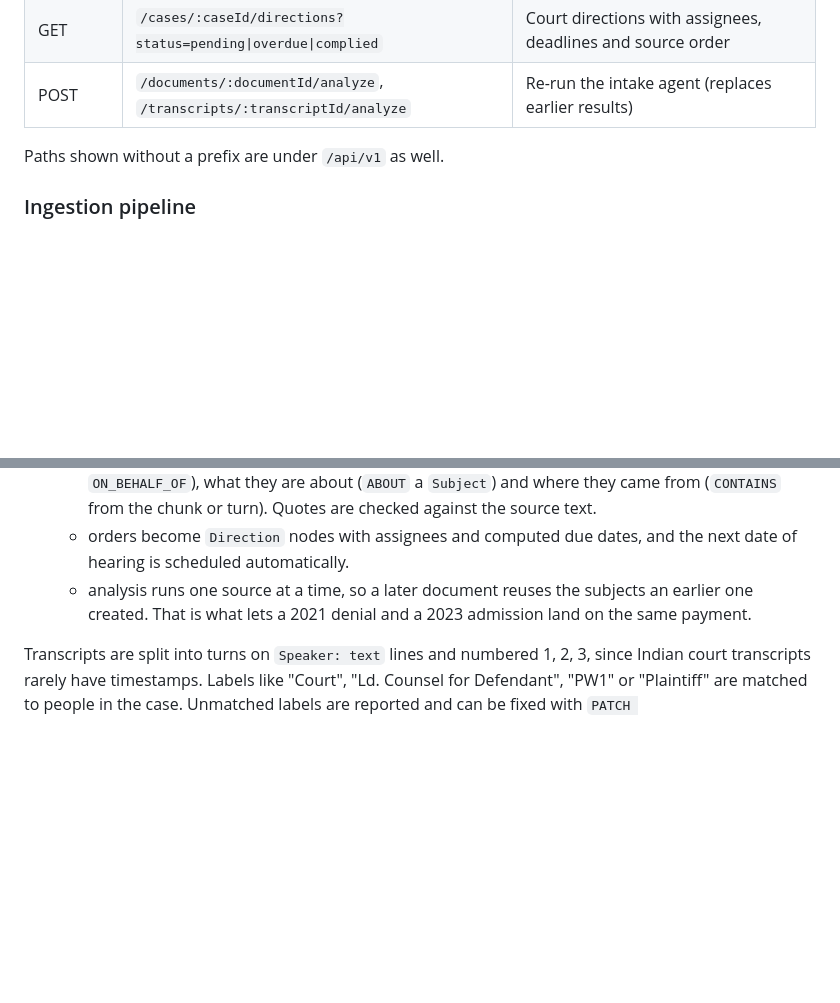
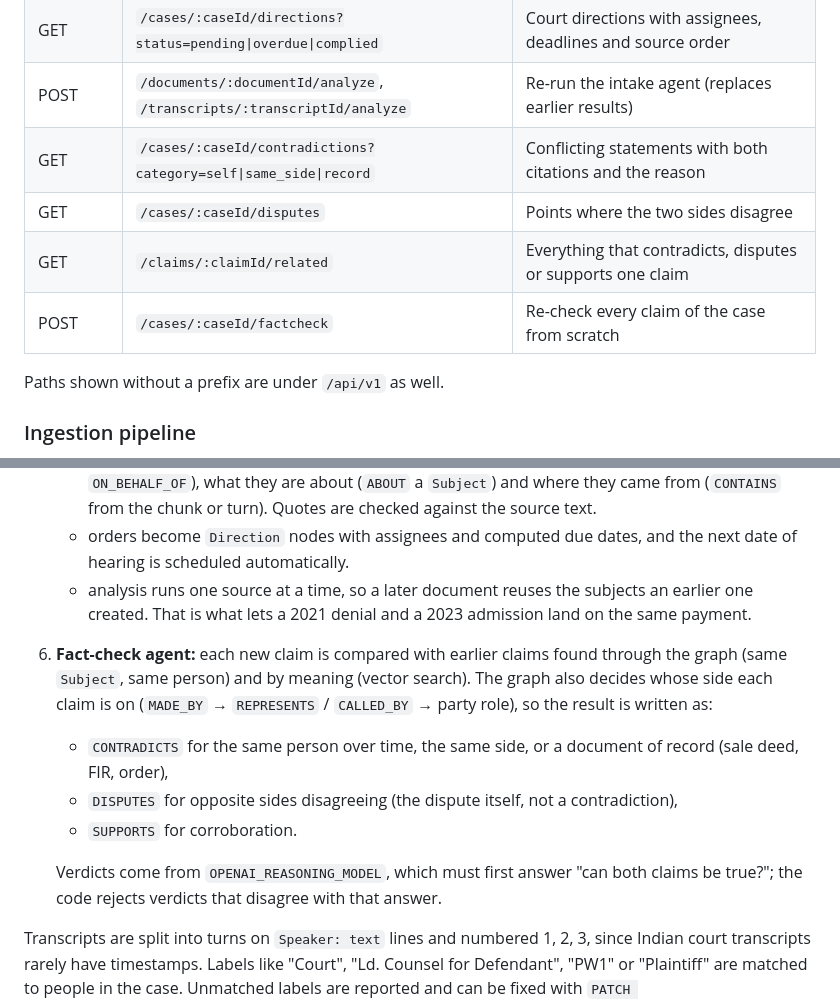
Before and after one commit to karan2opp/Graph-Hacks, a Markdown page: README.md, 2 parts joined by grey strips. Drawn GitHub-style; blank space fills up the shorter version.

Commit message:
Document fact-check agent endpoints and logic in README

```diff
--- a/README.md
+++ b/README.md
@@ -114,6 +114,10 @@ Every response, success or error, has the same shape (see `ApiResponse` in `serv
 | GET | `/cases/:caseId/subjects` | What the case is about (property, payments, documents) with claim counts |
 | GET | `/cases/:caseId/directions?status=pending\|overdue\|complied` | Court directions with assignees, deadlines and source order |
 | POST | `/documents/:documentId/analyze`, `/transcripts/:transcriptId/analyze` | Re-run the intake agent (replaces earlier results) |
+| GET | `/cases/:caseId/contradictions?category=self\|same_side\|record` | Conflicting statements with both citations and the reason |
+| GET | `/cases/:caseId/disputes` | Points where the two sides disagree |
+| GET | `/claims/:claimId/related` | Everything that contradicts, disputes or supports one claim |
+| POST | `/cases/:caseId/factcheck` | Re-check every claim of the case from scratch |
 
 Paths shown without a prefix are under `/api/v1` as well.
 
@@ -127,6 +131,12 @@ Paths shown without a prefix are under `/api/v1` as well.
    - documents and transcript turns become `Claim` nodes, linked to who made them (`MADE_BY`, `ON_BEHALF_OF`), what they are about (`ABOUT` a `Subject`) and where they came from (`CONTAINS` from the chunk or turn). Quotes are checked against the source text.
    - orders become `Direction` nodes with assignees and computed due dates, and the next date of hearing is scheduled automatically.
    - analysis runs one source at a time, so a later document reuses the subjects an earlier one created. That is what lets a 2021 denial and a 2023 admission land on the same payment.
+6. **Fact-check agent:** each new claim is compared with earlier claims found through the graph (same `Subject`, same person) and by meaning (vector search). The graph also decides whose side each claim is on (`MADE_BY` → `REPRESENTS` / `CALLED_BY` → party role), so the result is written as:
+   - `CONTRADICTS` for the same person over time, the same side, or a document of record (sale deed, FIR, order),
+   - `DISPUTES` for opposite sides disagreeing (the dispute itself, not a contradiction),
+   - `SUPPORTS` for corroboration.
+
+   Verdicts come from `OPENAI_REASONING_MODEL`, which must first answer "can both claims be true?"; the code rejects verdicts that disagree with that answer.
 
 Transcripts are split into turns on `Speaker: text` lines and numbered 1, 2, 3, since Indian court transcripts rarely have timestamps. Labels like "Court", "Ld. Counsel for Defendant", "PW1" or "Plaintiff" are matched to people in the case. Unmatched labels are reported and can be fixed with `PATCH /transcripts/:id/speakers`.
 
```
